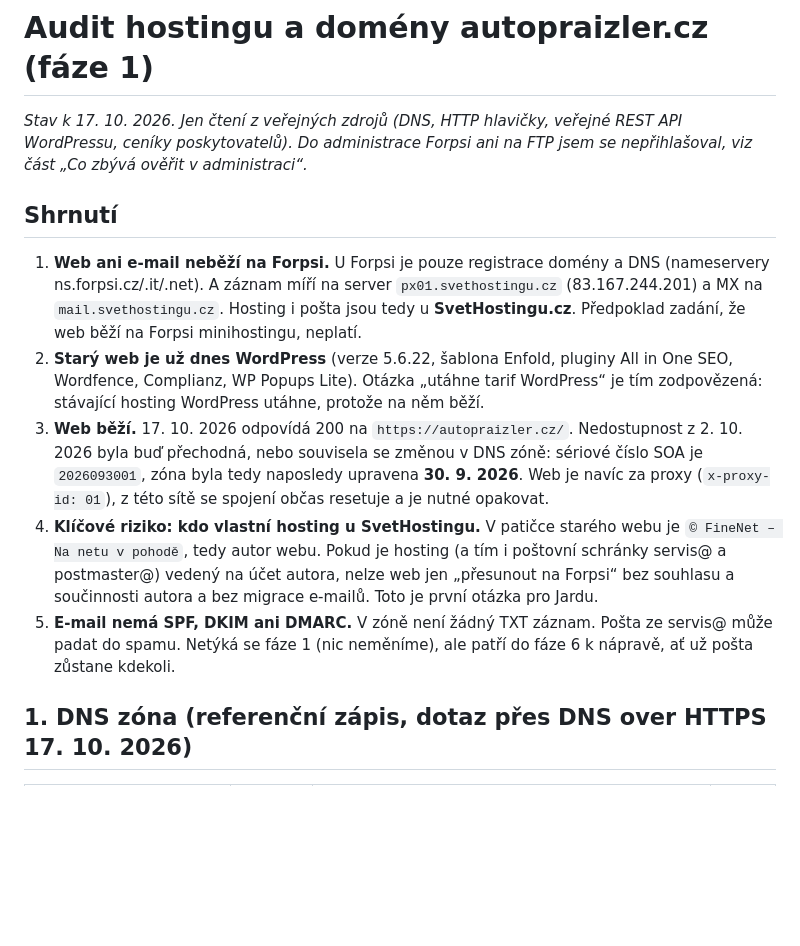
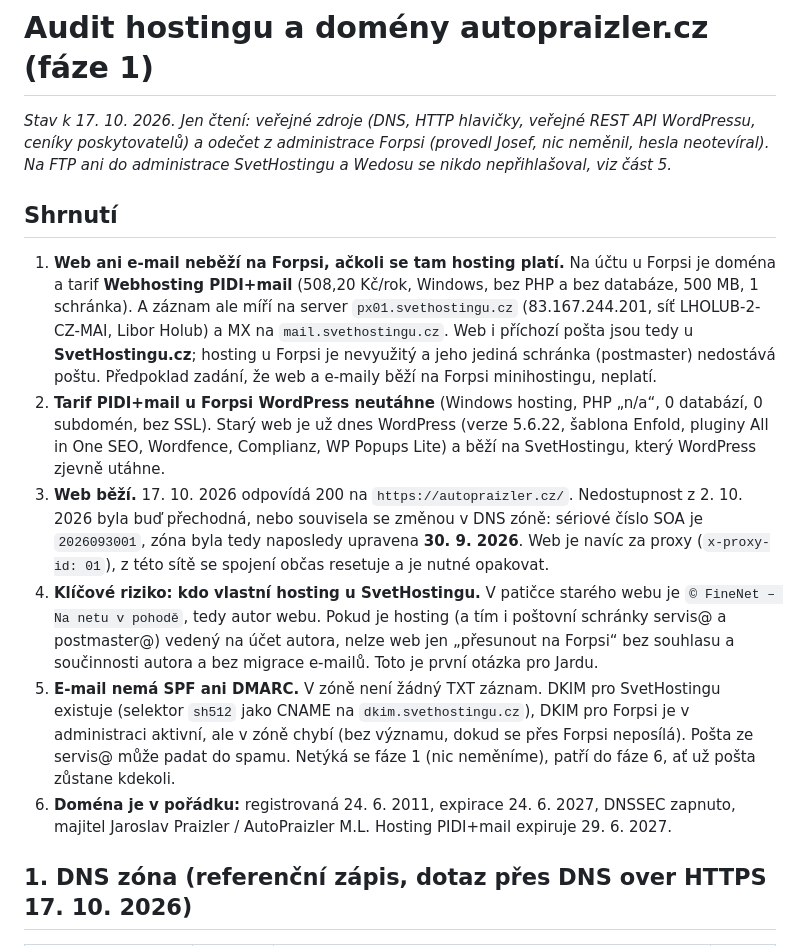
Before and after one commit to veritasderman-rgb/prajlzler, a Markdown page: audit/hosting.md, the part around one of its changes. GitHub-like rendering; blank space fills up the shorter version.

```diff
--- a/audit/hosting.md
+++ b/audit/hosting.md
@@ -1,14 +1,15 @@
 # Audit hostingu a domény autopraizler.cz (fáze 1)
 
-*Stav k 17. 10. 2026. Jen čtení z veřejných zdrojů (DNS, HTTP hlavičky, veřejné REST API WordPressu, ceníky poskytovatelů). Do administrace Forpsi ani na FTP jsem se nepřihlašoval, viz část „Co zbývá ověřit v administraci“.*
+*Stav k 17. 10. 2026. Jen čtení: veřejné zdroje (DNS, HTTP hlavičky, veřejné REST API WordPressu, ceníky poskytovatelů) a odečet z administrace Forpsi (provedl Josef, nic neměnil, hesla neotevíral). Na FTP ani do administrace SvetHostingu a Wedosu se nikdo nepřihlašoval, viz část 5.*
 
 ## Shrnutí
 
-1. **Web ani e-mail neběží na Forpsi.** U Forpsi je pouze registrace domény a DNS (nameservery ns.forpsi.cz/.it/.net). A záznam míří na server `px01.svethostingu.cz` (83.167.244.201) a MX na `mail.svethostingu.cz`. Hosting i pošta jsou tedy u **SvetHostingu.cz**. Předpoklad zadání, že web běží na Forpsi minihostingu, neplatí.
-2. **Starý web je už dnes WordPress** (verze 5.6.22, šablona Enfold, pluginy All in One SEO, Wordfence, Complianz, WP Popups Lite). Otázka „utáhne tarif WordPress“ je tím zodpovězená: stávající hosting WordPress utáhne, protože na něm běží.
+1. **Web ani e-mail neběží na Forpsi, ačkoli se tam hosting platí.** Na účtu u Forpsi je doména a tarif **Webhosting PIDI+mail** (508,20 Kč/rok, Windows, bez PHP a bez databáze, 500 MB, 1 schránka). A záznam ale míří na server `px01.svethostingu.cz` (83.167.244.201, síť LHOLUB-2-CZ-MAI, Libor Holub) a MX na `mail.svethostingu.cz`. Web i příchozí pošta jsou tedy u **SvetHostingu.cz**; hosting u Forpsi je nevyužitý a jeho jediná schránka (postmaster) nedostává poštu. Předpoklad zadání, že web a e-maily běží na Forpsi minihostingu, neplatí.
+2. **Tarif PIDI+mail u Forpsi WordPress neutáhne** (Windows hosting, PHP „n/a“, 0 databází, 0 subdomén, bez SSL). Starý web je už dnes WordPress (verze 5.6.22, šablona Enfold, pluginy All in One SEO, Wordfence, Complianz, WP Popups Lite) a běží na SvetHostingu, který WordPress zjevně utáhne.
 3. **Web běží.** 17. 10. 2026 odpovídá 200 na `https://autopraizler.cz/`. Nedostupnost z 2. 10. 2026 byla buď přechodná, nebo souvisela se změnou v DNS zóně: sériové číslo SOA je `2026093001`, zóna byla tedy naposledy upravena **30. 9. 2026**. Web je navíc za proxy (`x-proxy-id: 01`), z této sítě se spojení občas resetuje a je nutné opakovat.
 4. **Klíčové riziko: kdo vlastní hosting u SvetHostingu.** V patičce starého webu je `© FineNet – Na netu v pohodě`, tedy autor webu. Pokud je hosting (a tím i poštovní schránky servis@ a postmaster@) vedený na účet autora, nelze web jen „přesunout na Forpsi“ bez souhlasu a součinnosti autora a bez migrace e-mailů. Toto je první otázka pro Jardu.
-5. **E-mail nemá SPF, DKIM ani DMARC.** V zóně není žádný TXT záznam. Pošta ze servis@ může padat do spamu. Netýká se fáze 1 (nic neměníme), ale patří do fáze 6 k nápravě, ať už pošta zůstane kdekoli.
+5. **E-mail nemá SPF ani DMARC.** V zóně není žádný TXT záznam. DKIM pro SvetHostingu existuje (selektor `sh512` jako CNAME na `dkim.svethostingu.cz`), DKIM pro Forpsi je v administraci aktivní, ale v zóně chybí (bez významu, dokud se přes Forpsi neposílá). Pošta ze servis@ může padat do spamu. Netýká se fáze 1 (nic neměníme), patří do fáze 6, ať už pošta zůstane kdekoli.
+6. **Doména je v pořádku:** registrovaná 24. 6. 2011, expirace 24. 6. 2027, DNSSEC zapnuto, majitel Jaroslav Praizler / AutoPraizler M.L. Hosting PIDI+mail expiruje 29. 6. 2027.
 
 ## 1. DNS zóna (referenční zápis, dotaz přes DNS over HTTPS 17. 10. 2026)
 
```
Also changed, not shown: other parts of audit/hosting.md (+39 -20 lines), docs/obsahova-mapa.md (+1 -1 lines).
